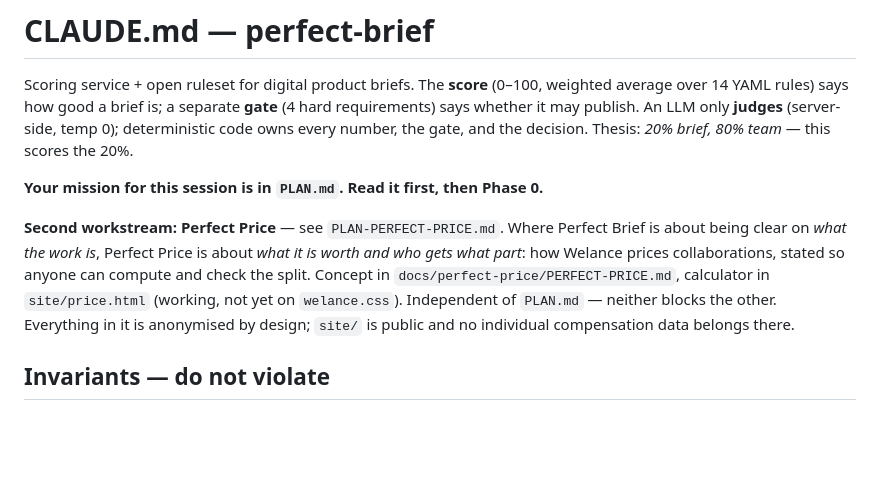
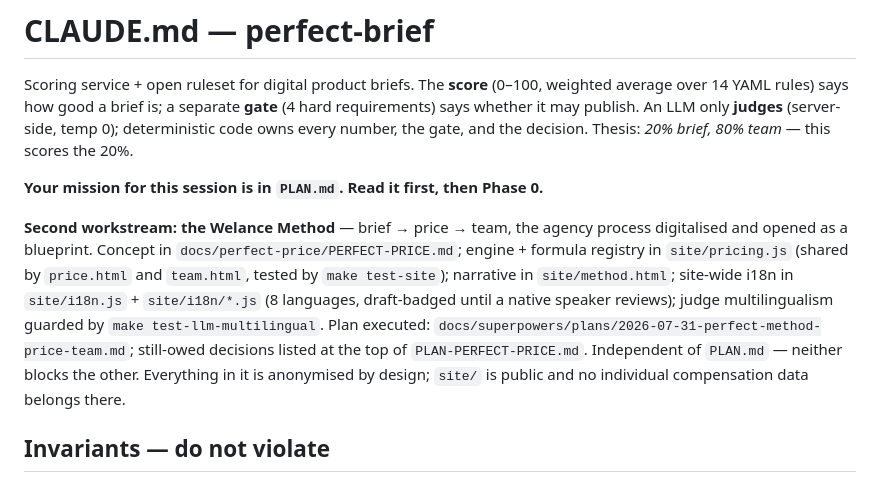
Before and after one commit to welance/perfect-brief, a Markdown page: CLAUDE.md, the part around the change. Drawn GitHub-style; blank space fills up the shorter version.

```diff
--- a/CLAUDE.md
+++ b/CLAUDE.md
@@ -8,14 +8,18 @@ gate, and the decision. Thesis: *20% brief, 80% team* — this scores the 20%.
 
 **Your mission for this session is in `PLAN.md`. Read it first, then Phase 0.**
 
-**Second workstream: Perfect Price** — see `PLAN-PERFECT-PRICE.md`. Where Perfect
-Brief is about being clear on *what the work is*, Perfect Price is about *what
-it is worth and who gets what part*: how Welance prices collaborations, stated
-so anyone can compute and check the split. Concept in
-`docs/perfect-price/PERFECT-PRICE.md`, calculator in `site/price.html` (working,
-not yet on `welance.css`). Independent of `PLAN.md` — neither blocks the other.
-Everything in it is anonymised by design; `site/` is public and no individual
-compensation data belongs there.
+**Second workstream: the Welance Method** — brief → price → team, the agency
+process digitalised and opened as a blueprint. Concept in
+`docs/perfect-price/PERFECT-PRICE.md`; engine + formula registry in
+`site/pricing.js` (shared by `price.html` and `team.html`, tested by
+`make test-site`); narrative in `site/method.html`; site-wide i18n in
+`site/i18n.js` + `site/i18n/*.js` (8 languages, draft-badged until a native
+speaker reviews); judge multilingualism guarded by
+`make test-llm-multilingual`. Plan executed:
+`docs/superpowers/plans/2026-07-31-perfect-method-price-team.md`; still-owed
+decisions listed at the top of `PLAN-PERFECT-PRICE.md`. Independent of
+`PLAN.md` — neither blocks the other. Everything in it is anonymised by
+design; `site/` is public and no individual compensation data belongs there.
 
 ## Invariants — do not violate
 1. **The seam.** The judge returns per-rule verdicts (status/confidence/quote)
```
Also changed, not shown: PLAN-PERFECT-PRICE.md (+9 -0 lines).
